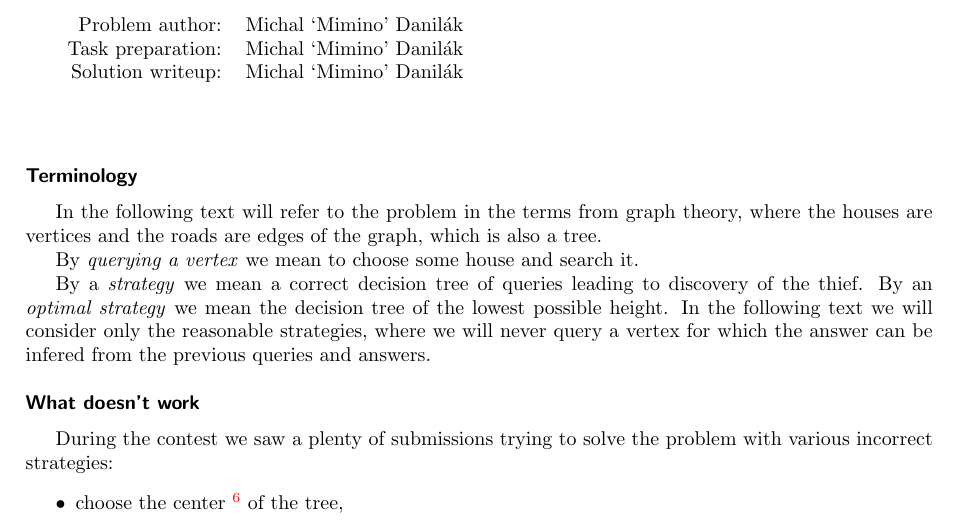
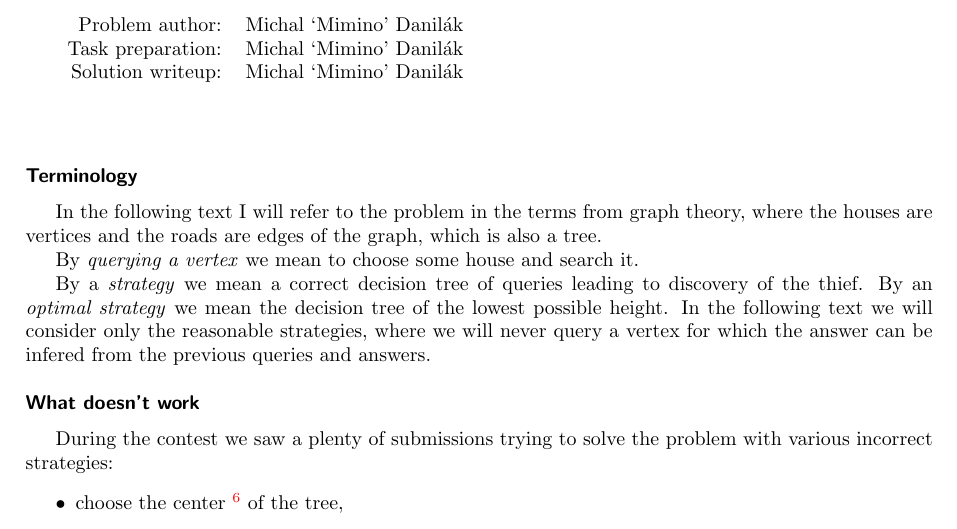
Before and after one commit to trojsten/vpcpc, a LaTeX book (booklet/BOOKLET.tex, which reads booklet/solutions/day2-investigation.tex): part of page 42 of 65, cut so that both start at the same text. Compiled offline with pdfLaTeX.

Commit message:
Fixed typo.

```diff
--- a/booklet/solutions/day2-investigation.tex
+++ b/booklet/solutions/day2-investigation.tex
@@ -4,7 +4,7 @@
 
 \heading{Terminology}
 
-In the following text will refer to the problem in the terms from graph theory,
+In the following text I will refer to the problem in the terms from graph theory,
 where the houses are vertices and the roads are edges of the graph, which is also a
 tree.
 
```
